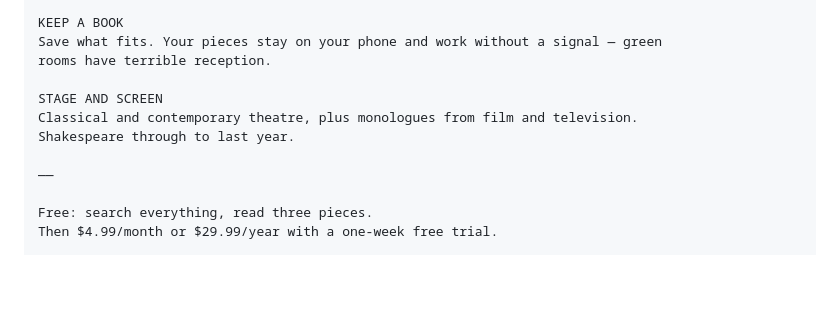
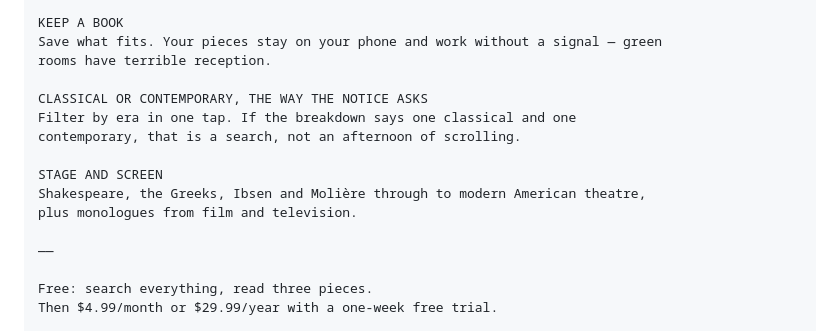
Before and after one commit to canberkvarli/ghostlight, a Markdown page: docs/growth/listing-description.md, the part around the change. Drawn GitHub-style; blank space fills up the shorter version.

```diff
--- a/docs/growth/listing-description.md
+++ b/docs/growth/listing-description.md
@@ -34,9 +34,13 @@ KEEP A BOOK
 Save what fits. Your pieces stay on your phone and work without a signal — green
 rooms have terrible reception.
 
+CLASSICAL OR CONTEMPORARY, THE WAY THE NOTICE ASKS
+Filter by era in one tap. If the breakdown says one classical and one
+contemporary, that is a search, not an afternoon of scrolling.
+
 STAGE AND SCREEN
-Classical and contemporary theatre, plus monologues from film and television.
-Shakespeare through to last year.
+Shakespeare, the Greeks, Ibsen and Molière through to modern American theatre,
+plus monologues from film and television.
 
 ——
 
```
Also changed, not shown: docs/growth/aso.md (+7 -4 lines).
